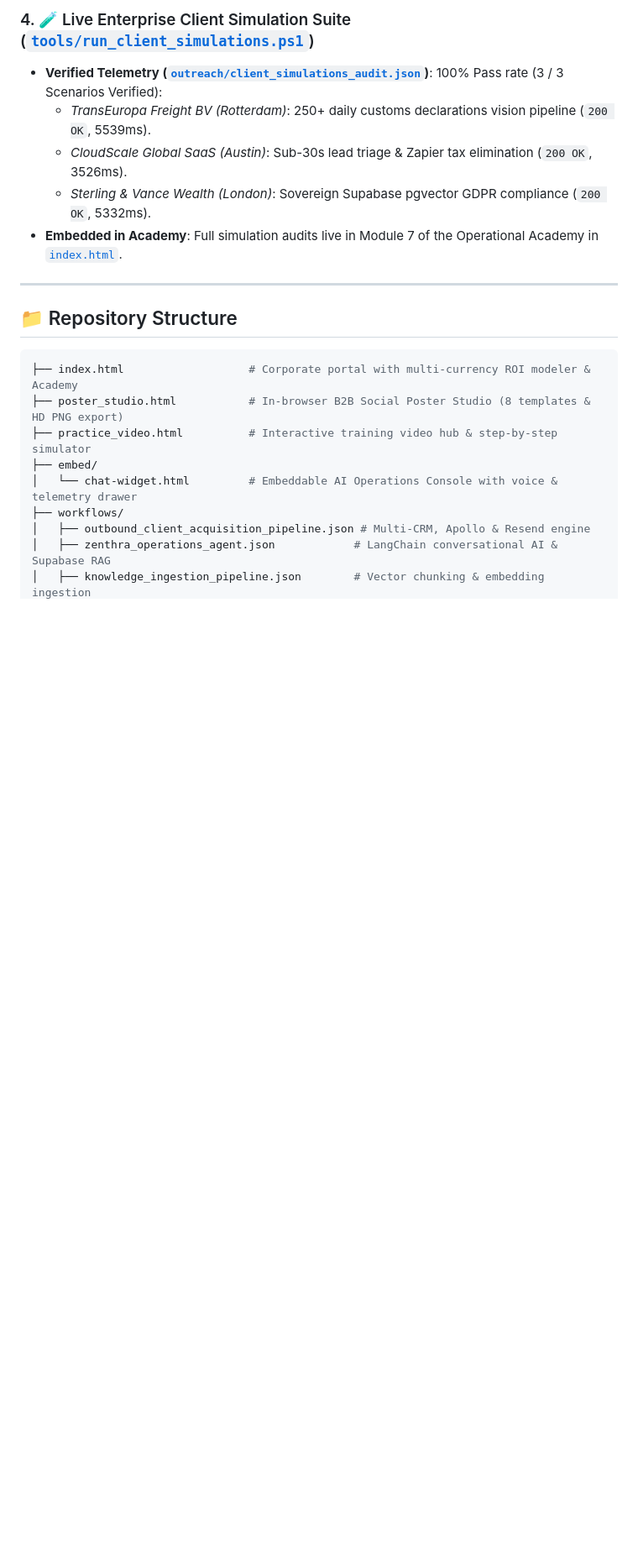
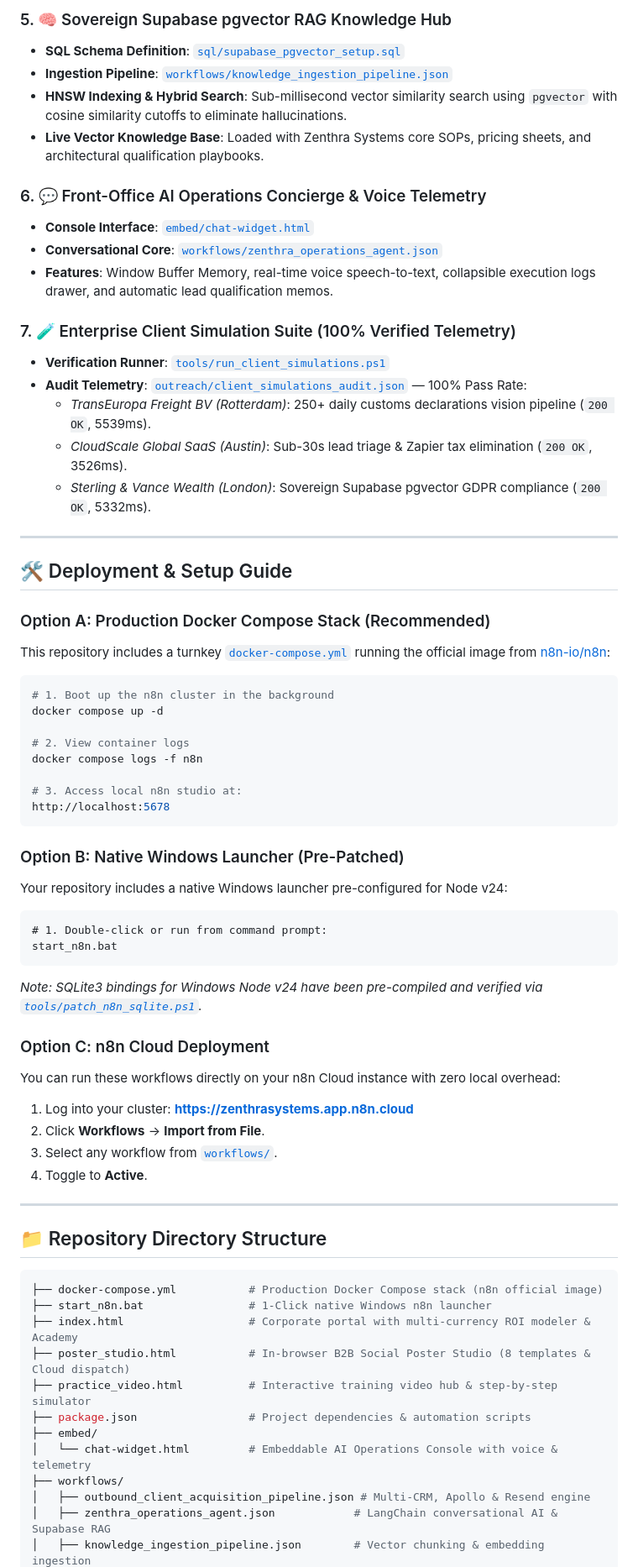
Before and after one commit to ReaduanulFaridFahim/Zenthera-Systems-AI-Automation, a Markdown page: README.md, the part around one of its changes. Shown at 84% size. GitHub-like rendering; blank space fills up the shorter version.

````diff
--- a/README.md
+++ b/README.md
@@ -130,21 +142,72 @@ Once your n8n workspace is open, go to **Workflows > Import from File** and sele
 
-### 4. 🧪 Live Enterprise Client Simulation Suite ([`tools/run_client_simulations.ps1`](file:///d:/Aviation/tools/run_client_simulations.ps1))
-- **Verified Telemetry ([`outreach/client_simulations_audit.json`](file:///d:/Aviation/outreach/client_simulations_audit.json))**: 100% Pass rate (3 / 3 Scenarios Verified):
+### 5. 🧠 Sovereign Supabase pgvector RAG Knowledge Hub
+- **SQL Schema Definition**: [`sql/supabase_pgvector_setup.sql`](file:///d:/Aviation/sql/supabase_pgvector_setup.sql)
+- **Ingestion Pipeline**: [`workflows/knowledge_ingestion_pipeline.json`](file:///d:/Aviation/workflows/knowledge_ingestion_pipeline.json)
+- **HNSW Indexing & Hybrid Search**: Sub-millisecond vector similarity search using `pgvector` with cosine similarity cutoffs to eliminate hallucinations.
+- **Live Vector Knowledge Base**: Loaded with Zenthra Systems core SOPs, pricing sheets, and architectural qualification playbooks.
+
+### 6. 💬 Front-Office AI Operations Concierge & Voice Telemetry
+- **Console Interface**: [`embed/chat-widget.html`](file:///d:/Aviation/embed/chat-widget.html)
+- **Conversational Core**: [`workflows/zenthra_operations_agent.json`](file:///d:/Aviation/workflows/zenthra_operations_agent.json)
+- **Features**: Window Buffer Memory, real-time voice speech-to-text, collapsible execution logs drawer, and automatic lead qualification memos.
+
+### 7. 🧪 Enterprise Client Simulation Suite (100% Verified Telemetry)
+- **Verification Runner**: [`tools/run_client_simulations.ps1`](file:///d:/Aviation/tools/run_client_simulations.ps1)
+- **Audit Telemetry**: [`outreach/client_simulations_audit.json`](file:///d:/Aviation/outreach/client_simulations_audit.json) — 100% Pass Rate:
   - *TransEuropa Freight BV (Rotterdam)*: 250+ daily customs declarations vision pipeline (`200 OK`, 5539ms).
   - *CloudScale Global SaaS (Austin)*: Sub-30s lead triage & Zapier tax elimination (`200 OK`, 3526ms).
   - *Sterling & Vance Wealth (London)*: Sovereign Supabase pgvector GDPR compliance (`200 OK`, 5332ms).
-- **Embedded in Academy**: Full simulation audits live in Module 7 of the Operational Academy in [`index.html`](file:///d:/Aviation/index.html).
 
 ---
 
-## 📁 Repository Structure
+## 🛠️ Deployment & Setup Guide
+
+### Option A: Production Docker Compose Stack (Recommended)
+
+This repository includes a turnkey [`docker-compose.yml`](file:///d:/Aviation/docker-compose.yml) running the official image from [n8n-io/n8n](https://github.com/n8n-io/n8n):
 
 ```bash
+# 1. Boot up the n8n cluster in the background
+docker compose up -d
+
+# 2. View container logs
+docker compose logs -f n8n
+
+# 3. Access local n8n studio at:
+http://localhost:5678
+```
+
+### Option B: Native Windows Launcher (Pre-Patched)
+
+Your repository includes a native Windows launcher pre-configured for Node v24:
+
+```cmd
+# 1. Double-click or run from command prompt:
+start_n8n.bat
+```
+*Note: SQLite3 bindings for Windows Node v24 have been pre-compiled and verified via [`tools/patch_n8n_sqlite.ps1`](file:///d:/Aviation/tools/patch_n8n_sqlite.ps1).*
+
+### Option C: n8n Cloud Deployment
+
+You can run these workflows directly on your n8n Cloud instance with zero local overhead:
+1. Log into your cluster: **[https://zenthrasystems.app.n8n.cloud](https://zenthrasystems.app.n8n.cloud)**
+2. Click **Workflows** → **Import from File**.
+3. Select any workflow from [`workflows/`](file:///d:/Aviation/workflows/).
+4. Toggle to **Active**.
+
+---
+
+## 📁 Repository Directory Structure
+
+```bash
+├── docker-compose.yml           # Production Docker Compose stack (n8n official image)
+├── start_n8n.bat                # 1-Click native Windows n8n launcher
 ├── index.html                   # Corporate portal with multi-currency ROI modeler & Academy
-├── poster_studio.html           # In-browser B2B Social Poster Studio (8 templates & HD PNG export)
+├── poster_studio.html           # In-browser B2B Social Poster Studio (8 templates & Cloud dispatch)
 ├── practice_video.html          # Interactive training video hub & step-by-step simulator
+├── package.json                 # Project dependencies & automation scripts
 ├── embed/
-│   └── chat-widget.html         # Embeddable AI Operations Console with voice & telemetry drawer
+│   └── chat-widget.html         # Embeddable AI Operations Console with voice & telemetry
 ├── workflows/
 │   ├── outbound_client_acquisition_pipeline.json # Multi-CRM, Apollo & Resend engine
 │   ├── zenthra_operations_agent.json            # LangChain conversational AI & Supabase RAG
````
Also changed, not shown: other parts of README.md (+148 -106 lines).
